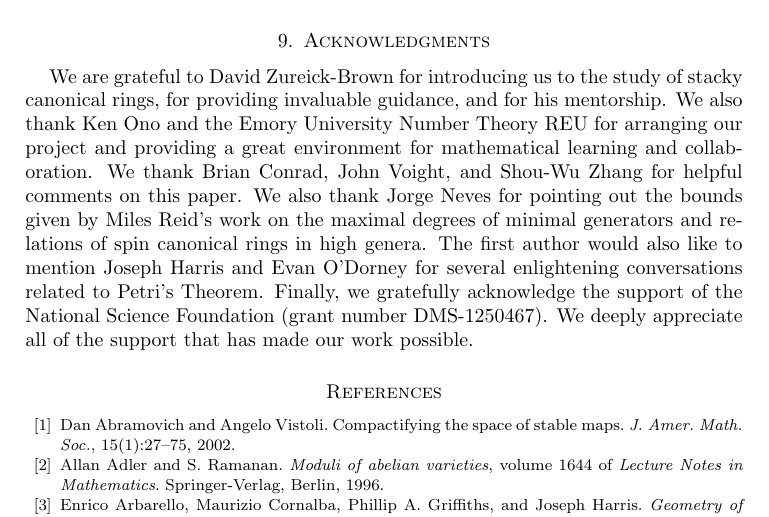
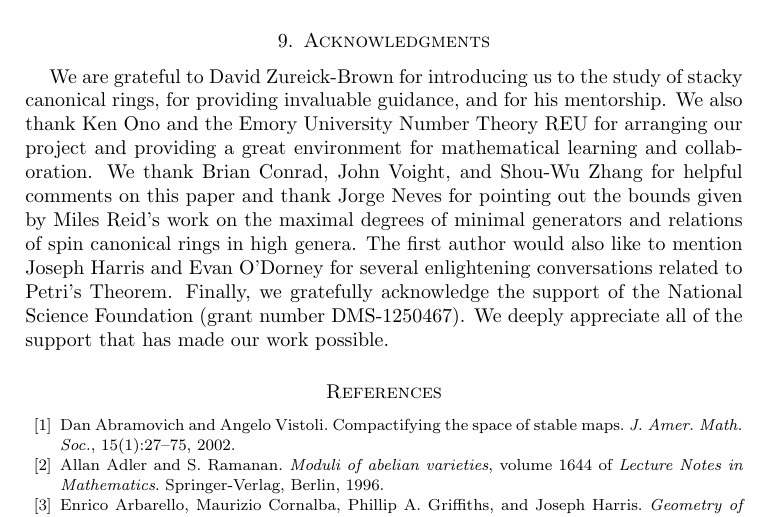
Before and after one commit to aaronlandesman/stacky_reu, a LaTeX paper (curves-write-up/spin-cring.tex): part of page 35 of 36, cut so that both start at the same text. Compiled offline with pdfLaTeX.

Commit message:
minor curves acknowledgment edit

```diff
--- a/curves-write-up/spin-cring.tex
+++ b/curves-write-up/spin-cring.tex
@@ -2635,7 +2635,7 @@ and for his mentorship. We also thank Ken Ono and the Emory
 University Number Theory REU for arranging our project and
 providing a great environment for mathematical learning and
 collaboration. We thank Brian Conrad, John Voight, and Shou-Wu
-Zhang for helpful comments on this paper. We also thank Jorge Neves
+Zhang for helpful comments on this paper and thank Jorge Neves
 for pointing out the bounds given by Miles Reid's work on the
 maximal degrees of minimal generators and relations of spin
 canonical rings in high genera. The first author would also like to
```
Also changed, not shown: surfaces-write-up/surface-write-up.tex (+2 -0 lines).
